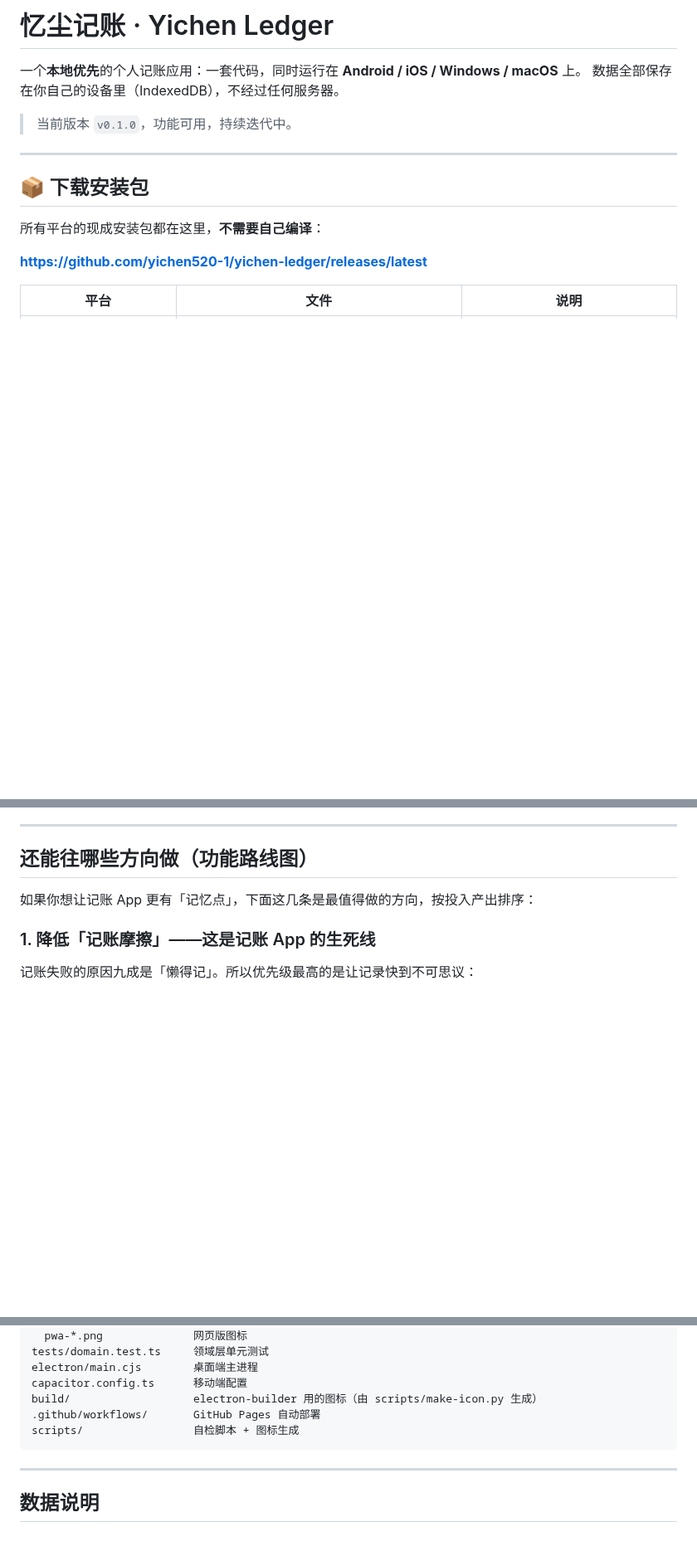
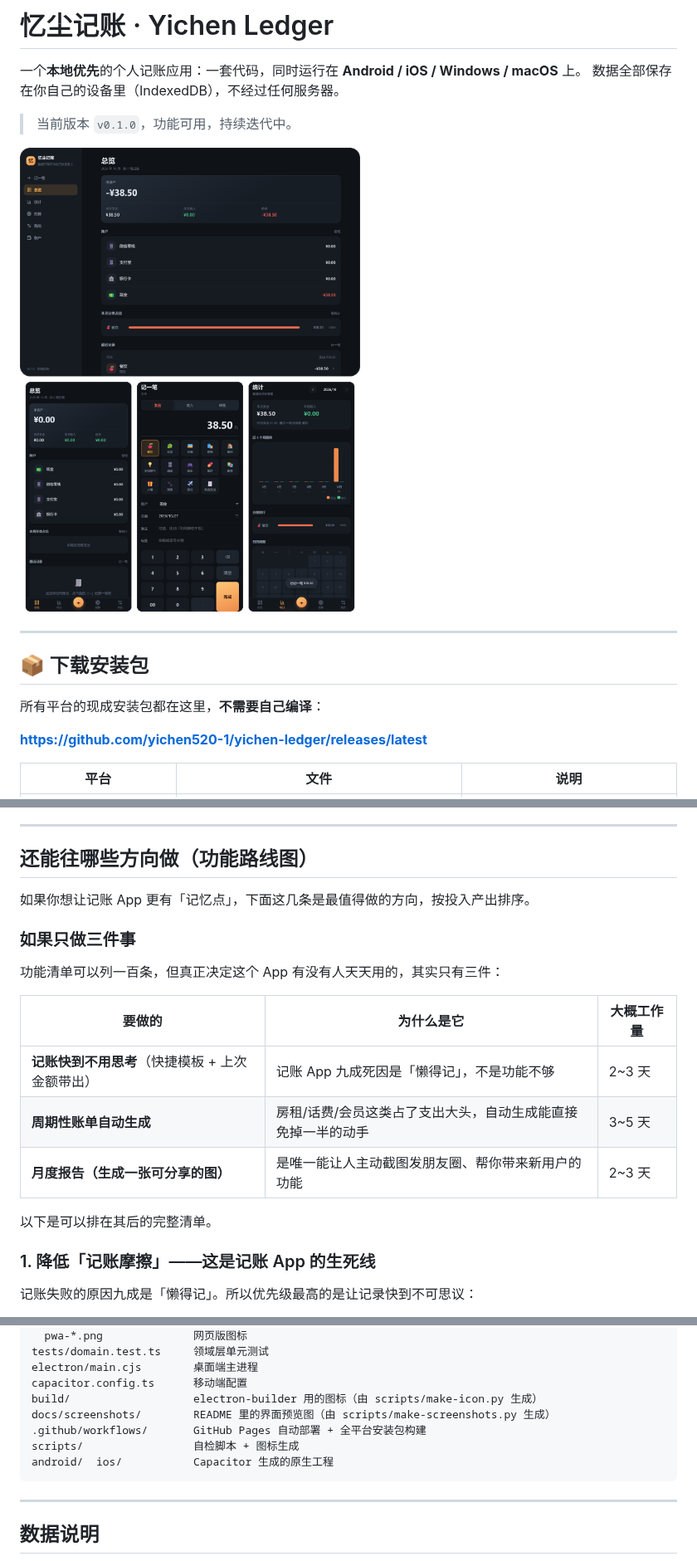
Before and after one commit to yichen520-1/yichen-ledger, a Markdown page: README.md, 3 parts joined by grey strips. Shown at 83% size. Rendered like a GitHub page; pictures changed too: docs/screenshots/preview.png (added); blank space fills up the shorter version.

````diff
--- a/README.md
+++ b/README.md
@@ -4,6 +4,8 @@
 数据全部保存在你自己的设备里（IndexedDB），不经过任何服务器。
 
 > 当前版本 `v0.1.0`，功能可用，持续迭代中。
+
+![界面预览：桌面版总览与手机版总览、记一笔、统计](docs/screenshots/preview.png)
 
 ---
 
@@ -81,7 +83,19 @@
 
 ## 还能往哪些方向做（功能路线图）
 
-如果你想让记账 App 更有「记忆点」，下面这几条是最值得做的方向，按投入产出排序：
+如果你想让记账 App 更有「记忆点」，下面这几条是最值得做的方向，按投入产出排序。
+
+### 如果只做三件事
+
+功能清单可以列一百条，但真正决定这个 App 有没有人天天用的，其实只有三件：
+
+| 要做的 | 为什么是它 | 大概工作量 |
+| --- | --- | --- |
+| **记账快到不用思考**（快捷模板 + 上次金额带出） | 记账 App 九成死因是「懒得记」，不是功能不够 | 2~3 天 |
+| **周期性账单自动生成** | 房租/话费/会员这类占了支出大头，自动生成能直接免掉一半的动手 | 3~5 天 |
+| **月度报告（生成一张可分享的图）** | 是唯一能让人主动截图发朋友圈、帮你带来新用户的功能 | 2~3 天 |
+
+以下是可以排在其后的完整清单。
 
 ### 1. 降低「记账摩擦」——这是记账 App 的生死线
 记账失败的原因九成是「懒得记」。所以优先级最高的是让记录快到不可思议：
@@ -355,8 +369,10 @@ tests/domain.test.ts     领域层单元测试
 electron/main.cjs        桌面端主进程
 capacitor.config.ts      移动端配置
 build/                   electron-builder 用的图标（由 scripts/make-icon.py 生成）
-.github/workflows/       GitHub Pages 自动部署
+docs/screenshots/        README 里的界面预览图（由 scripts/make-screenshots.py 生成）
+.github/workflows/       GitHub Pages 自动部署 + 全平台安装包构建
 scripts/                 自检脚本 + 图标生成
+android/  ios/           Capacitor 生成的原生工程
 ```
 
 ---
````
Also changed, not shown: 1 other file.
